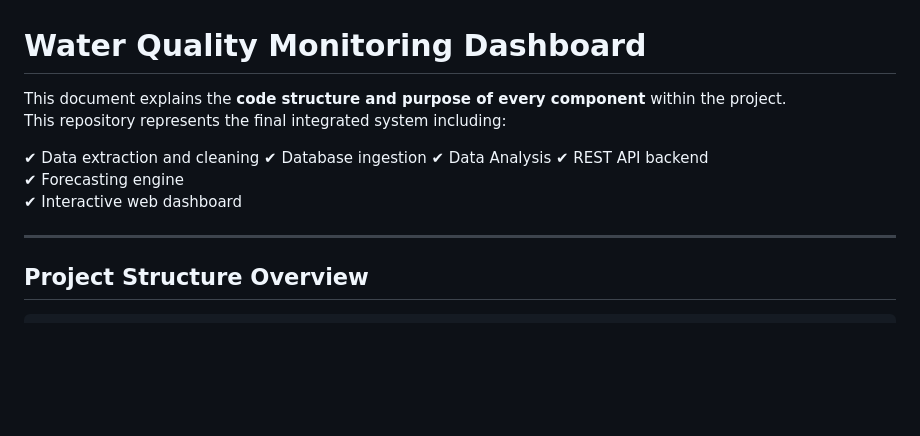
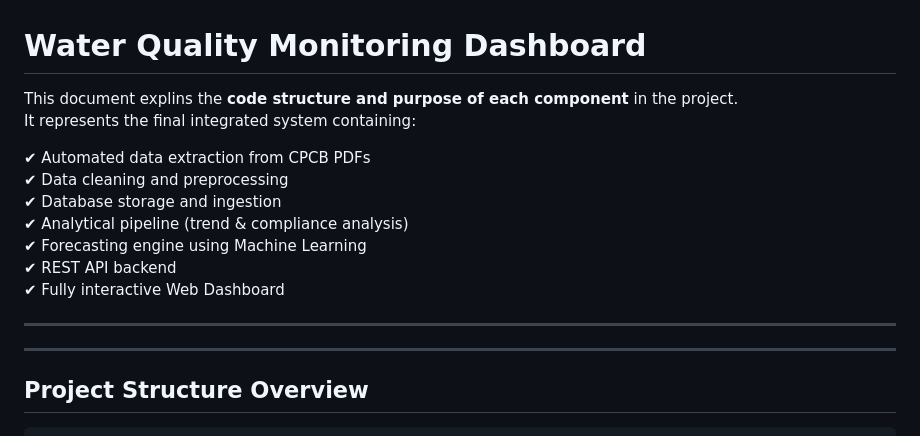
Before and after one commit to Hemanth4176/water-quality-monitoring, a Markdown page: README.md, the part around the change. Rendered like a GitHub page; blank space fills up the shorter version.

Commit message:
Revise README for clarity and corrections
Corrected spelling errors and improved clarity in the README.

```diff
--- a/README.md
+++ b/README.md
@@ -1,15 +1,20 @@
 
 #  Water Quality Monitoring Dashboard
 
-This document explains the **code structure and purpose of every component** within the project.
-This repository represents the final integrated system including:
+This document explins the **code structure and purpose of each component** in the project.
+It represents the final integrated system containing:
 
-✔ Data extraction and cleaning
-✔ Database ingestion
-✔ Data Analysis
+✔ Automated data extraction from CPCB PDFs
+✔ Data cleaning and preprocessing
+✔ Database storage and ingestion
+✔ Analytical pipeline (trend & compliance analysis)
+✔ Forecasting engine using Machine Learning
 ✔ REST API backend
-✔ Forecasting engine
-✔ Interactive web dashboard
+✔ Fully interactive Web Dashboard
+
+---
+
+
 
 
 ---
```
